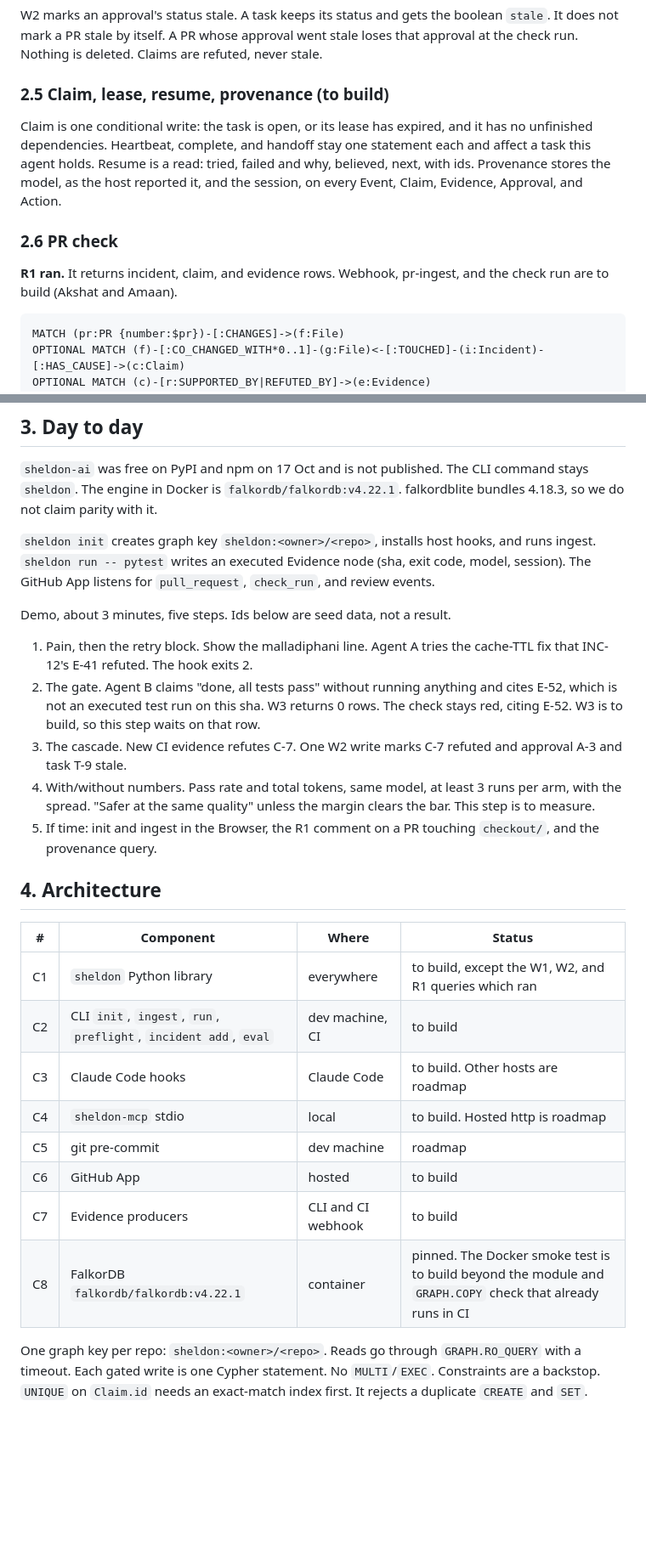
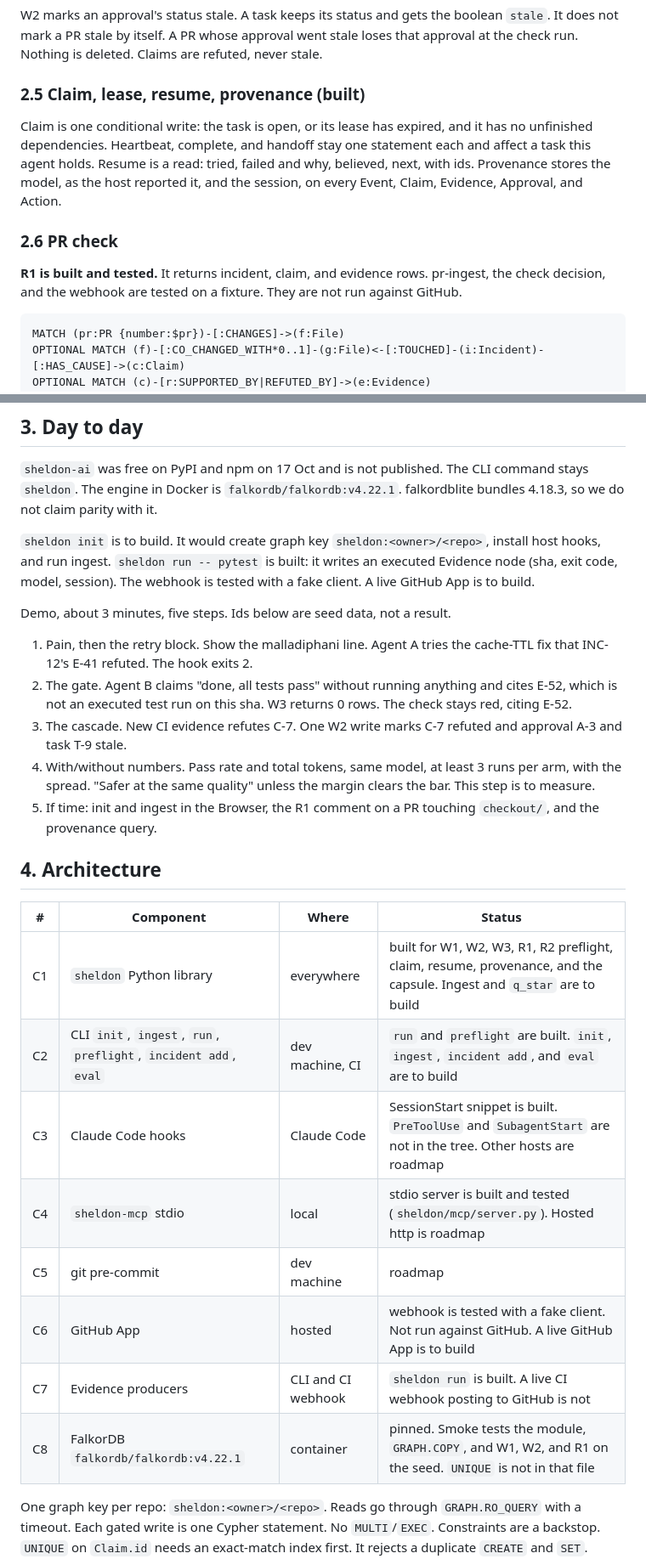
Before and after one commit to nothariharan/sheldon, a Markdown page: docs/plan/deep.md, 2 parts joined by grey strips. Shown at 85% size. Drawn GitHub-style; blank space fills up the shorter version.

````diff
--- a/docs/plan/deep.md
+++ b/docs/plan/deep.md
@@ -112,13 +112,13 @@ RETURN c.id AS id, size(deps) AS staled
 
 W2 marks an approval's status stale. A task keeps its status and gets the boolean `stale`. It does not mark a PR stale by itself. A PR whose approval went stale loses that approval at the check run. Nothing is deleted. Claims are refuted, never stale.
 
-### 2.5 Claim, lease, resume, provenance (to build)
+### 2.5 Claim, lease, resume, provenance (built)
 
 Claim is one conditional write: the task is open, or its lease has expired, and it has no unfinished dependencies. Heartbeat, complete, and handoff stay one statement each and affect a task this agent holds. Resume is a read: tried, failed and why, believed, next, with ids. Provenance stores the model, as the host reported it, and the session, on every Event, Claim, Evidence, Approval, and Action.
 
 ### 2.6 PR check
 
-**R1 ran.** It returns incident, claim, and evidence rows. Webhook, pr-ingest, and the check run are to build (Akshat and Amaan).
+**R1 is built and tested.** It returns incident, claim, and evidence rows. pr-ingest, the check decision, and the webhook are tested on a fixture. They are not run against GitHub.
 
 ```cypher
 MATCH (pr:PR {number:$pr})-[:CHANGES]->(f:File)
@@ -141,12 +141,12 @@ Roadmap, not Sunday: a model allowlist on W1, escalate-on-stall, a staged harnes
 
 `sheldon-ai` was free on PyPI and npm on 17 Oct and is not published. The CLI command stays `sheldon`. The engine in Docker is `falkordb/falkordb:v4.22.1`. falkordblite bundles 4.18.3, so we do not claim parity with it.
 
-`sheldon init` creates graph key `sheldon:<owner>/<repo>`, installs host hooks, and runs ingest. `sheldon run -- pytest` writes an executed Evidence node (sha, exit code, model, session). The GitHub App listens for `pull_request`, `check_run`, and review events.
+`sheldon init` is to build. It would create graph key `sheldon:<owner>/<repo>`, install host hooks, and run ingest. `sheldon run -- pytest` is built: it writes an executed Evidence node (sha, exit code, model, session). The webhook is tested with a fake client. A live GitHub App is to build.
 
 Demo, about 3 minutes, five steps. Ids below are seed data, not a result.
 
 1. Pain, then the retry block. Show the malladiphani line. Agent A tries the cache-TTL fix that INC-12's E-41 refuted. The hook exits 2.
-2. The gate. Agent B claims "done, all tests pass" without running anything and cites E-52, which is not an executed test run on this sha. W3 returns 0 rows. The check stays red, citing E-52. W3 is to build, so this step waits on that row.
+2. The gate. Agent B claims "done, all tests pass" without running anything and cites E-52, which is not an executed test run on this sha. W3 returns 0 rows. The check stays red, citing E-52.
 3. The cascade. New CI evidence refutes C-7. One W2 write marks C-7 refuted and approval A-3 and task T-9 stale.
 4. With/without numbers. Pass rate and total tokens, same model, at least 3 runs per arm, with the spread. "Safer at the same quality" unless the margin clears the bar. This step is to measure.
 5. If time: init and ingest in the Browser, the R1 comment on a PR touching `checkout/`, and the provenance query.
@@ -155,14 +155,14 @@ Demo, about 3 minutes, five steps. Ids below are seed data, not a result.
 
 | # | Component | Where | Status |
 |---|---|---|---|
-| C1 | `sheldon` Python library | everywhere | to build, except the W1, W2, and R1 queries which ran |
-| C2 | CLI `init`, `ingest`, `run`, `preflight`, `incident add`, `eval` | dev machine, CI | to build |
-| C3 | Claude Code hooks | Claude Code | to build. Other hosts are roadmap |
-| C4 | `sheldon-mcp` stdio | local | to build. Hosted http is roadmap |
+| C1 | `sheldon` Python library | everywhere | built for W1, W2, W3, R1, R2 preflight, claim, resume, provenance, and the capsule. Ingest and `q_star` are to build |
+| C2 | CLI `init`, `ingest`, `run`, `preflight`, `incident add`, `eval` | dev machine, CI | `run` and `preflight` are built. `init`, `ingest`, `incident add`, and `eval` are to build |
+| C3 | Claude Code hooks | Claude Code | SessionStart snippet is built. `PreToolUse` and `SubagentStart` are not in the tree. Other hosts are roadmap |
+| C4 | `sheldon-mcp` stdio | local | stdio server is built and tested (`sheldon/mcp/server.py`). Hosted http is roadmap |
 | C5 | git pre-commit | dev machine | roadmap |
-| C6 | GitHub App | hosted | to build |
-| C7 | Evidence producers | CLI and CI webhook | to build |
-| C8 | FalkorDB `falkordb/falkordb:v4.22.1` | container | pinned. The Docker smoke test is to build beyond the module and `GRAPH.COPY` check that already runs in CI |
+| C6 | GitHub App | hosted | webhook is tested with a fake client. Not run against GitHub. A live GitHub App is to build |
+| C7 | Evidence producers | CLI and CI webhook | `sheldon run` is built. A live CI webhook posting to GitHub is not |
+| C8 | FalkorDB `falkordb/falkordb:v4.22.1` | container | pinned. Smoke tests the module, `GRAPH.COPY`, and W1, W2, and R1 on the seed. `UNIQUE` is not in that file |
 
 One graph key per repo: `sheldon:<owner>/<repo>`. Reads go through `GRAPH.RO_QUERY` with a timeout. Each gated write is one Cypher statement. No `MULTI`/`EXEC`. Constraints are a backstop. `UNIQUE` on `Claim.id` needs an exact-match index first. It rejects a duplicate `CREATE` and `SET`. `MERGE` on an existing id does not trip it, so write paths use `CREATE`. Nothing is deleted.
 
````
Also changed, not shown: other parts of docs/plan/deep.md (+22 -22 lines), docs/plan/progress.md (+22 -24 lines).
